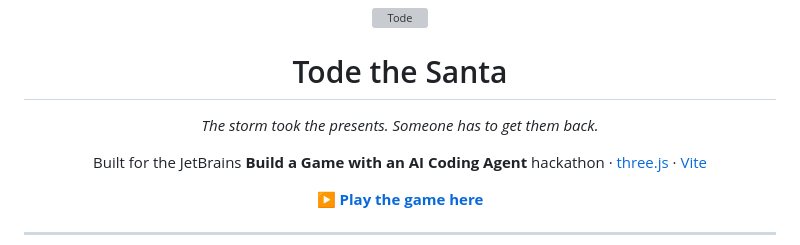
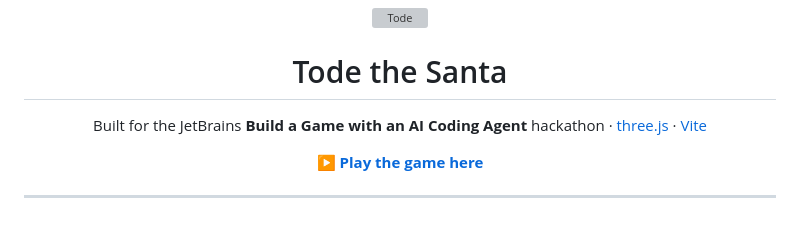
Before and after one commit to lingarajsankaravelu/tode_the_santa, a Markdown page: README.md, the part around the change. Drawn GitHub-style; blank space fills up the shorter version; grey boxes are pictures that could not be loaded.

Commit message:
Removes the tagline line under the title

```diff
--- a/README.md
+++ b/README.md
@@ -3,8 +3,6 @@
 </p>
 
 <h1 align="center">Tode the Santa</h1>
-
-<p align="center"><em>The storm took the presents. Someone has to get them back.</em></p>
 
 <p align="center">
   Built for the JetBrains <strong>Build a Game with an AI Coding Agent</strong> hackathon ·
```
